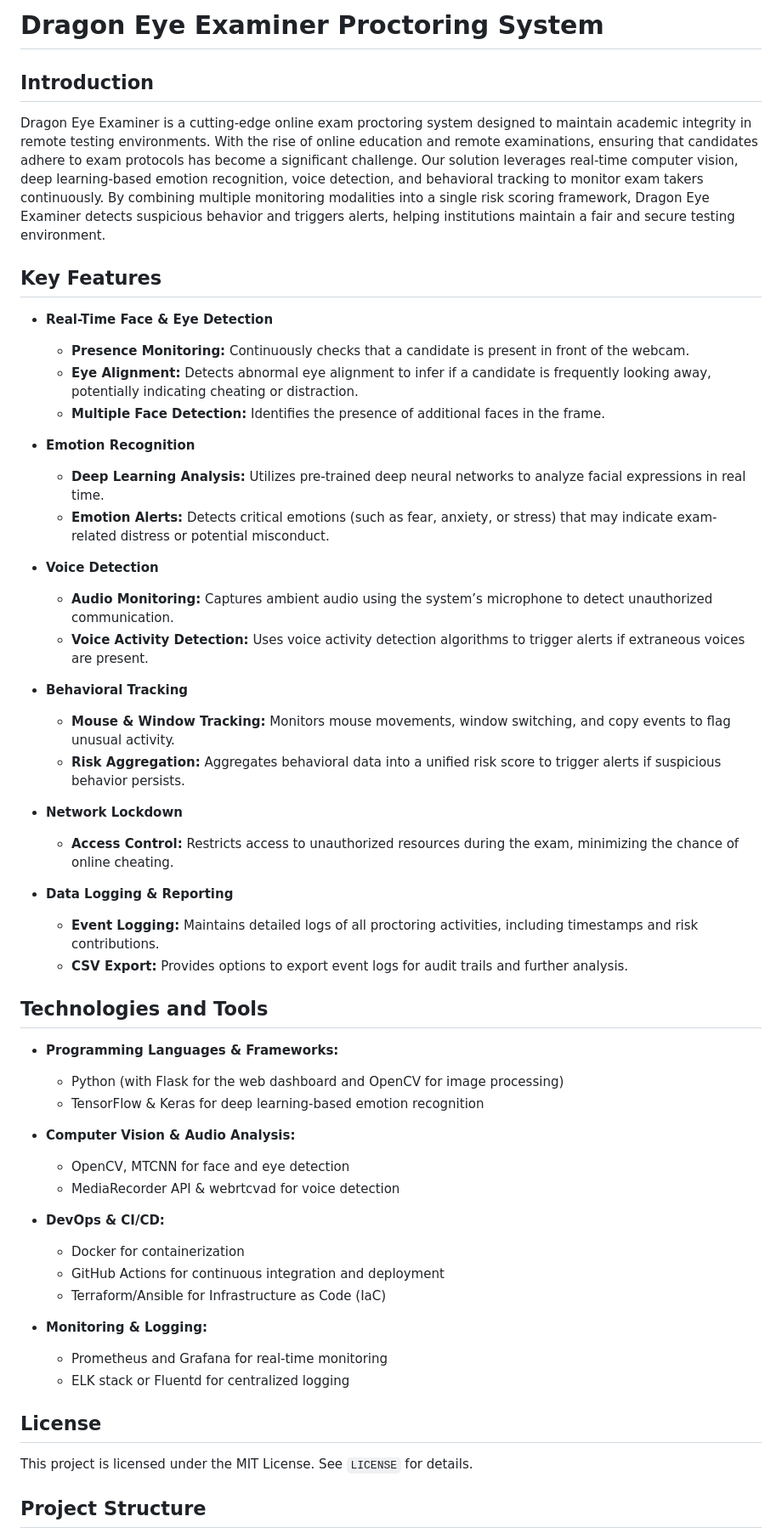
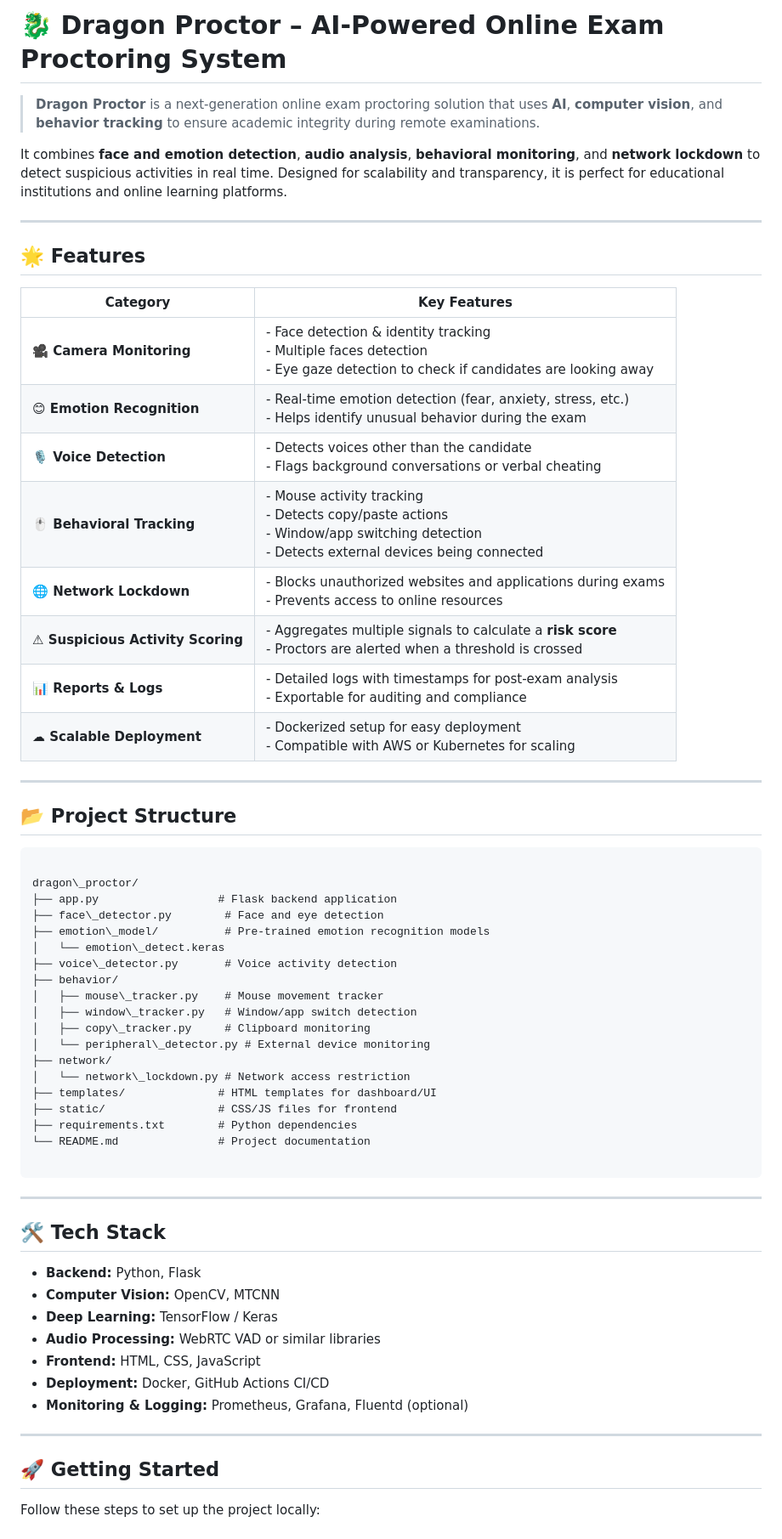
Before and after one commit to Monish21072004/dragon_proctor, a Markdown page: README.md, the part around the change printed below. Shown: that part at 85% size. Rendered like a GitHub page.

`````diff
--- a/README.md
+++ b/README.md
@@ -1,56 +1,65 @@
-# Dragon Eye Examiner Proctoring System
+# 🐉 Dragon Proctor – AI-Powered Online Exam Proctoring System
 
-## Introduction
-Dragon Eye Examiner is a cutting-edge online exam proctoring system designed to maintain academic integrity in remote testing environments. With the rise of online education and remote examinations, ensuring that candidates adhere to exam protocols has become a significant challenge. Our solution leverages real-time computer vision, deep learning-based emotion recognition, voice detection, and behavioral tracking to monitor exam takers continuously. By combining multiple monitoring modalities into a single risk scoring framework, Dragon Eye Examiner detects suspicious behavior and triggers alerts, helping institutions maintain a fair and secure testing environment.
+> **Dragon Proctor** is a next-generation online exam proctoring solution that uses **AI**, **computer vision**, and **behavior tracking** to ensure academic integrity during remote examinations.
 
-## Key Features
+It combines **face and emotion detection**, **audio analysis**, **behavioral monitoring**, and **network lockdown** to detect suspicious activities in real time. Designed for scalability and transparency, it is perfect for educational institutions and online learning platforms.
 
-- **Real-Time Face & Eye Detection**
-  - **Presence Monitoring:** Continuously checks that a candidate is present in front of the webcam.
-  - **Eye Alignment:** Detects abnormal eye alignment to infer if a candidate is frequently looking away, potentially indicating cheating or distraction.
-  - **Multiple Face Detection:** Identifies the presence of additional faces in the frame.
+---
 
-- **Emotion Recognition**
-  - **Deep Learning Analysis:** Utilizes pre-trained deep neural networks to analyze facial expressions in real time.
-  - **Emotion Alerts:** Detects critical emotions (such as fear, anxiety, or stress) that may indicate exam-related distress or potential misconduct.
+## 🌟 Features
 
-- **Voice Detection**
-  - **Audio Monitoring:** Captures ambient audio using the system’s microphone to detect unauthorized communication.
-  - **Voice Activity Detection:** Uses voice activity detection algorithms to trigger alerts if extraneous voices are present.
+| Category               | Key Features                                                                                      |
+|------------------------|---------------------------------------------------------------------------------------------------|
+| **🎥 Camera Monitoring** | - Face detection & identity tracking <br> - Multiple faces detection <br> - Eye gaze detection to check if candidates are looking away |
+| **😊 Emotion Recognition** | - Real-time emotion detection (fear, anxiety, stress, etc.) <br> - Helps identify unusual behavior during the exam |
+| **🎙 Voice Detection** | - Detects voices other than the candidate <br> - Flags background conversations or verbal cheating |
+| **🖱 Behavioral Tracking** | - Mouse activity tracking <br> - Detects copy/paste actions <br> - Window/app switching detection <br> - Detects external devices being connected |
+| **🌐 Network Lockdown** | - Blocks unauthorized websites and applications during exams <br> - Prevents access to online resources |
+| **⚠ Suspicious Activity Scoring** | - Aggregates multiple signals to calculate a **risk score** <br> - Proctors are alerted when a threshold is crossed |
+| **📊 Reports & Logs** | - Detailed logs with timestamps for post-exam analysis <br> - Exportable for auditing and compliance |
+| **☁ Scalable Deployment** | - Dockerized setup for easy deployment <br> - Compatible with AWS or Kubernetes for scaling |
 
-- **Behavioral Tracking**
-  - **Mouse & Window Tracking:** Monitors mouse movements, window switching, and copy events to flag unusual activity.
-  - **Risk Aggregation:** Aggregates behavioral data into a unified risk score to trigger alerts if suspicious behavior persists.
+---
 
-- **Network Lockdown**
-  - **Access Control:** Restricts access to unauthorized resources during the exam, minimizing the chance of online cheating.
+## 📂 Project Structure
 
-- **Data Logging & Reporting**
-  - **Event Logging:** Maintains detailed logs of all proctoring activities, including timestamps and risk contributions.
-  - **CSV Export:** Provides options to export event logs for audit trails and further analysis.
+```
 
-## Technologies and Tools
+dragon\_proctor/
+├── app.py                  # Flask backend application
+├── face\_detector.py        # Face and eye detection
+├── emotion\_model/          # Pre-trained emotion recognition models
+│   └── emotion\_detect.keras
+├── voice\_detector.py       # Voice activity detection
+├── behavior/
+│   ├── mouse\_tracker.py    # Mouse movement tracker
+│   ├── window\_tracker.py   # Window/app switch detection
+│   ├── copy\_tracker.py     # Clipboard monitoring
+│   └── peripheral\_detector.py # External device monitoring
+├── network/
+│   └── network\_lockdown.py # Network access restriction
+├── templates/              # HTML templates for dashboard/UI
+├── static/                 # CSS/JS files for frontend
+├── requirements.txt        # Python dependencies
+└── README.md               # Project documentation
 
-- **Programming Languages & Frameworks:**
-  - Python (with Flask for the web dashboard and OpenCV for image processing)
-  - TensorFlow & Keras for deep learning-based emotion recognition
+````
 
-- **Computer Vision & Audio Analysis:**
-  - OpenCV, MTCNN for face and eye detection
-  - MediaRecorder API & webrtcvad for voice detection
+---
 
-- **DevOps & CI/CD:**
-  - Docker for containerization
-  - GitHub Actions for continuous integration and deployment
-  - Terraform/Ansible for Infrastructure as Code (IaC)
+## 🛠 Tech Stack
 
-- **Monitoring & Logging:**
-  - Prometheus and Grafana for real-time monitoring
-  - ELK stack or Fluentd for centralized logging
+- **Backend:** Python, Flask
+- **Computer Vision:** OpenCV, MTCNN
+- **Deep Learning:** TensorFlow / Keras
+- **Audio Processing:** WebRTC VAD or similar libraries
+- **Frontend:** HTML, CSS, JavaScript
+- **Deployment:** Docker, GitHub Actions CI/CD
+- **Monitoring & Logging:** Prometheus, Grafana, Fluentd (optional)
 
+---
 
-## License
-This project is licensed under the MIT License. See `LICENSE` for details.
+## 🚀 Getting Started
 
-## Project Structure
+Follow these steps to set up the project locally:
 
`````
Also changed, not shown: other parts of README.md (+132 -13 lines).
